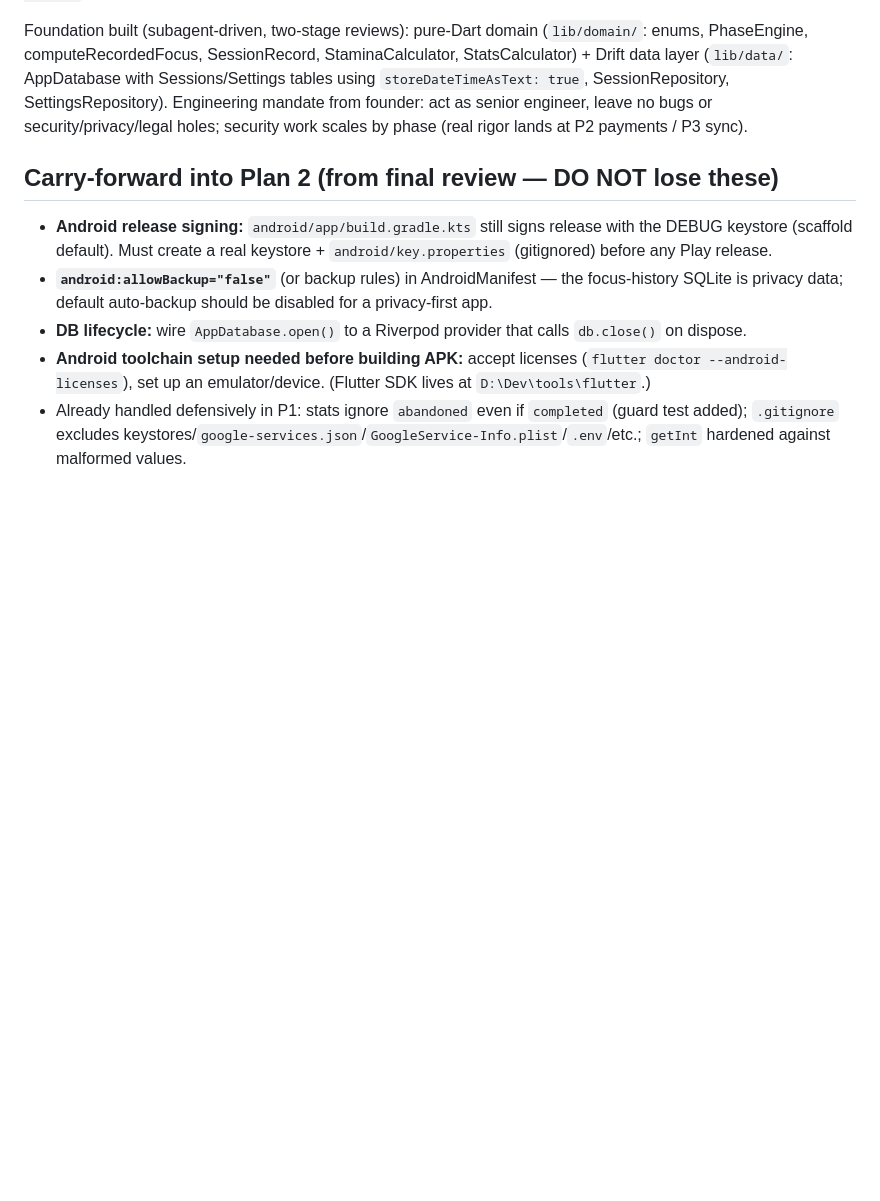
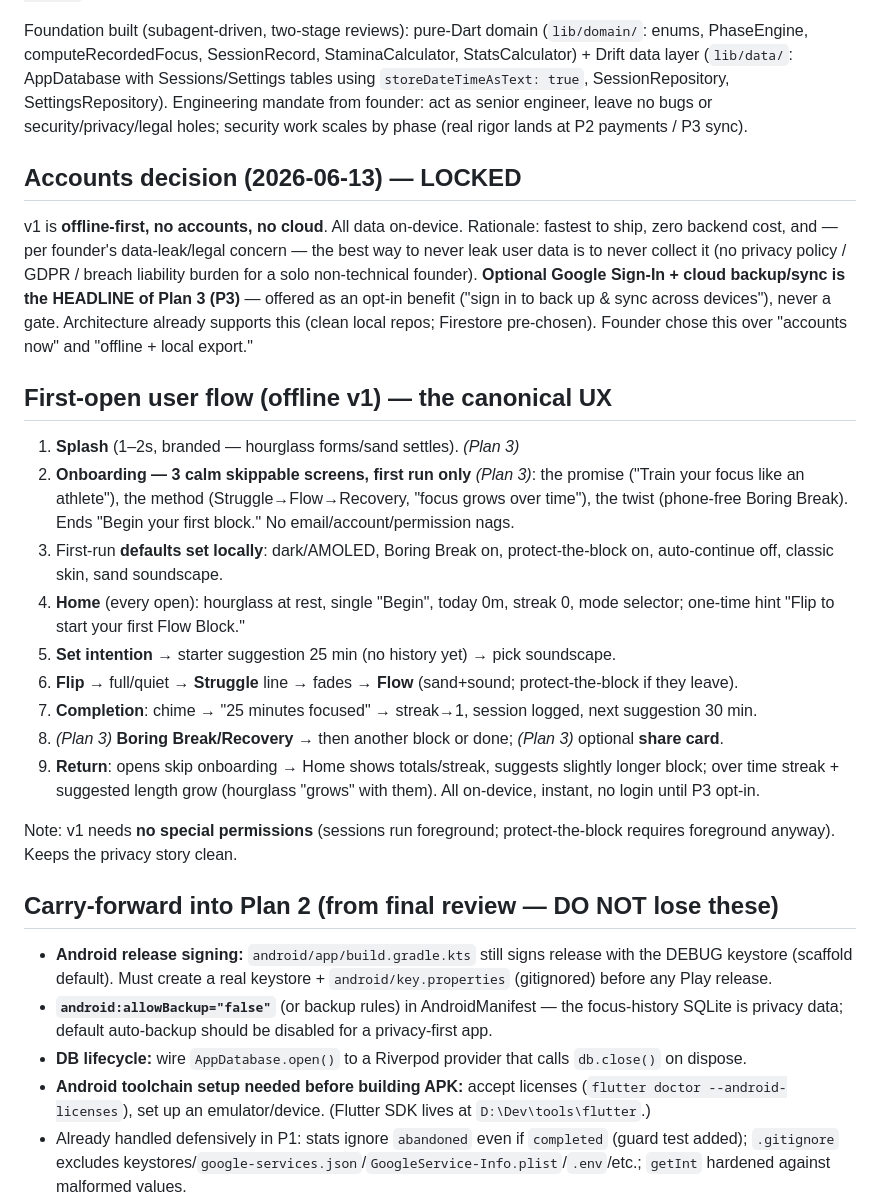
Before and after one commit to trilumos/hourglass, a Markdown page: docs/project-context.md, the part around the change. GitHub-like rendering; blank space fills up the shorter version.

Commit message:
docs: lock offline-first v1 decision and record first-open user flow
Co-Authored-By: Claude Opus 4.8 <noreply@anthropic.com>

```diff
--- a/docs/project-context.md
+++ b/docs/project-context.md
@@ -33,6 +33,22 @@ Design approved. v1 split into 3 plans: **P1 Foundation — DONE & reviewed SHIP
 
 Foundation built (subagent-driven, two-stage reviews): pure-Dart domain (`lib/domain/`: enums, PhaseEngine, computeRecordedFocus, SessionRecord, StaminaCalculator, StatsCalculator) + Drift data layer (`lib/data/`: AppDatabase with Sessions/Settings tables using `storeDateTimeAsText: true`, SessionRepository, SettingsRepository). Engineering mandate from founder: act as senior engineer, leave no bugs or security/privacy/legal holes; security work scales by phase (real rigor lands at P2 payments / P3 sync).
 
+## Accounts decision (2026-06-13) — LOCKED
+v1 is **offline-first, no accounts, no cloud**. All data on-device. Rationale: fastest to ship, zero backend cost, and — per founder's data-leak/legal concern — the best way to never leak user data is to never collect it (no privacy policy / GDPR / breach liability burden for a solo non-technical founder). **Optional Google Sign-In + cloud backup/sync is the HEADLINE of Plan 3 (P3)** — offered as an opt-in benefit ("sign in to back up & sync across devices"), never a gate. Architecture already supports this (clean local repos; Firestore pre-chosen). Founder chose this over "accounts now" and "offline + local export."
+
+## First-open user flow (offline v1) — the canonical UX
+1. **Splash** (1–2s, branded — hourglass forms/sand settles). *(Plan 3)*
+2. **Onboarding — 3 calm skippable screens, first run only** *(Plan 3)*: the promise ("Train your focus like an athlete"), the method (Struggle→Flow→Recovery, "focus grows over time"), the twist (phone-free Boring Break). Ends "Begin your first block." No email/account/permission nags.
+3. First-run **defaults set locally**: dark/AMOLED, Boring Break on, protect-the-block on, auto-continue off, classic skin, sand soundscape.
+4. **Home** (every open): hourglass at rest, single "Begin", today 0m, streak 0, mode selector; one-time hint "Flip to start your first Flow Block."
+5. **Set intention** → starter suggestion 25 min (no history yet) → pick soundscape.
+6. **Flip** → full/quiet → **Struggle** line → fades → **Flow** (sand+sound; protect-the-block if they leave).
+7. **Completion**: chime → "25 minutes focused" → streak→1, session logged, next suggestion 30 min.
+8. *(Plan 3)* **Boring Break/Recovery** → then another block or done; *(Plan 3)* optional **share card**.
+9. **Return**: opens skip onboarding → Home shows totals/streak, suggests slightly longer block; over time streak + suggested length grow (hourglass "grows" with them). All on-device, instant, no login until P3 opt-in.
+
+Note: v1 needs **no special permissions** (sessions run foreground; protect-the-block requires foreground anyway). Keeps the privacy story clean.
+
 ## Carry-forward into Plan 2 (from final review — DO NOT lose these)
 - **Android release signing:** `android/app/build.gradle.kts` still signs release with the DEBUG keystore (scaffold default). Must create a real keystore + `android/key.properties` (gitignored) before any Play release.
 - **`android:allowBackup="false"`** (or backup rules) in AndroidManifest — the focus-history SQLite is privacy data; default auto-backup should be disabled for a privacy-first app.
```
